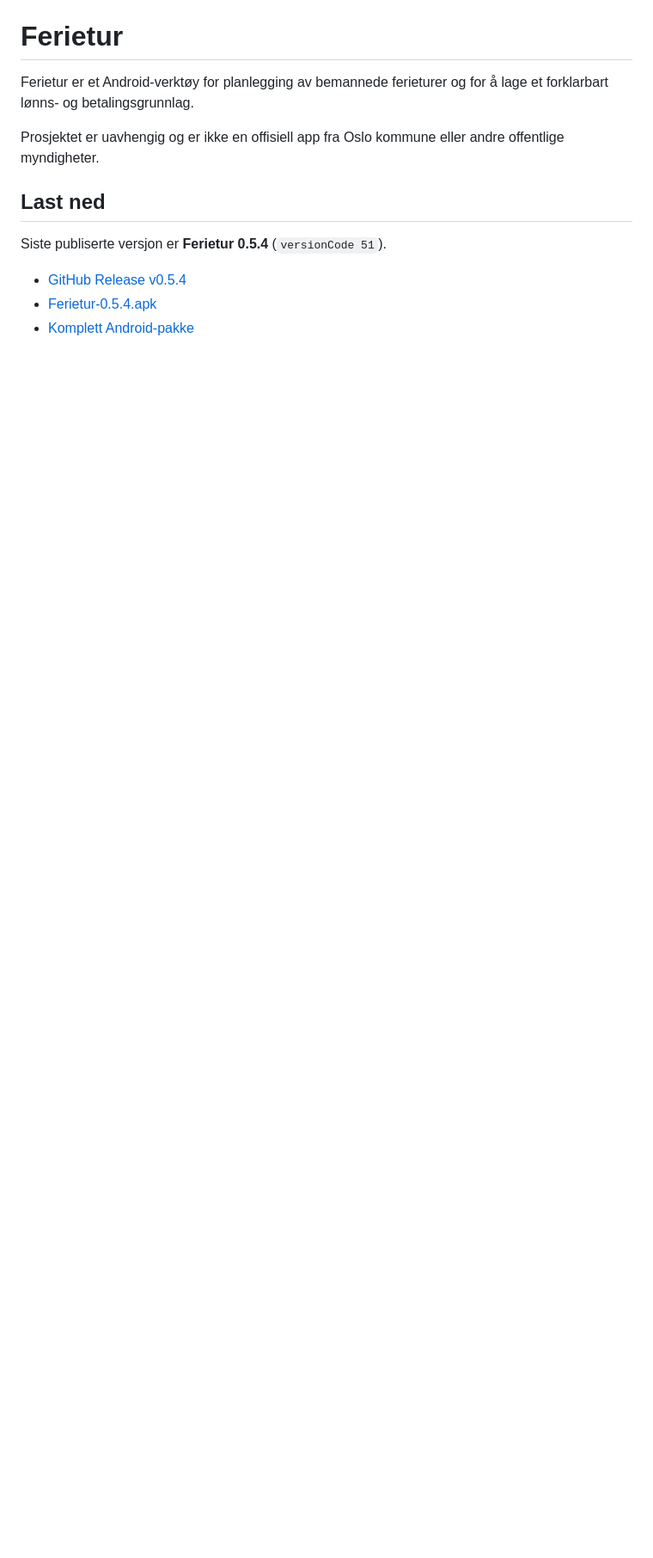
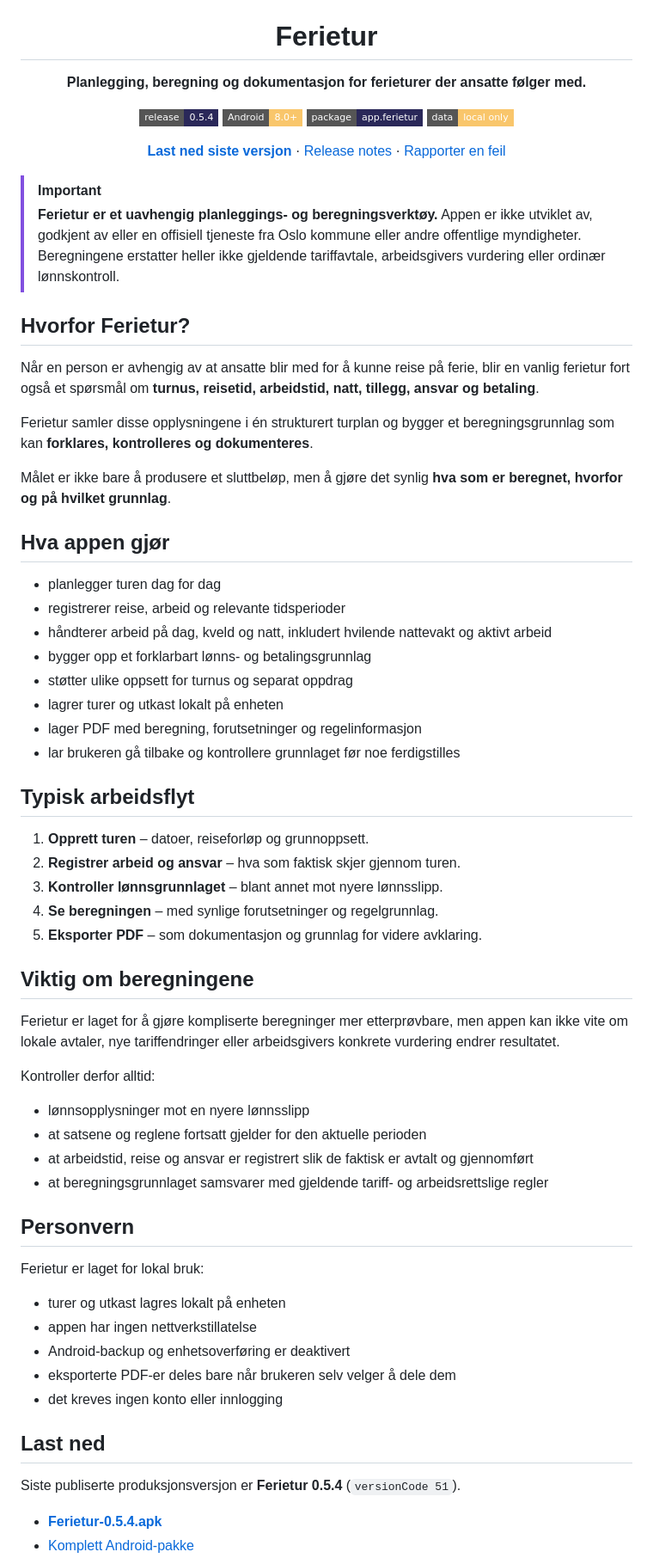
Before and after one commit to brealorg/ferietur, a Markdown page: README.md, the part around one of its changes. Shown at 86% size. Rendered like a GitHub page; badges without logos; blank space fills up the shorter version.

```diff
--- a/README.md
+++ b/README.md
@@ -1,13 +5,70 @@
 # Ferietur
 
-Ferietur er et Android-verktøy for planlegging av bemannede ferieturer og for å lage et forklarbart lønns- og betalingsgrunnlag.
+**Planlegging, beregning og dokumentasjon for ferieturer der ansatte følger med.**
 
-Prosjektet er uavhengig og er ikke en offisiell app fra Oslo kommune eller andre offentlige myndigheter.
+[![Release](https://img.shields.io/badge/release-0.5.4-2A2859?style=flat-square)](https://github.com/brealorg/ferietur/releases/tag/v0.5.4)
+![Android](https://img.shields.io/badge/Android-8.0%2B-F9C66B?style=flat-square&logo=android&logoColor=2A2859)
+![Package](https://img.shields.io/badge/package-app.ferietur-2A2859?style=flat-square)
+![Data](https://img.shields.io/badge/data-local_only-F9C66B?style=flat-square)
+
+[**Last ned siste versjon**](https://github.com/brealorg/ferietur/releases/latest) · [Release notes](https://github.com/brealorg/ferietur/releases/tag/v0.5.4) · [Rapporter en feil](https://github.com/brealorg/ferietur/issues)
+
+</div>
+
+> [!IMPORTANT]
+> **Ferietur er et uavhengig planleggings- og beregningsverktøy.** Appen er ikke utviklet av, godkjent av eller en offisiell tjeneste fra Oslo kommune eller andre offentlige myndigheter. Beregningene erstatter heller ikke gjeldende tariffavtale, arbeidsgivers vurdering eller ordinær lønnskontroll.
+
+## Hvorfor Ferietur?
+
+Når en person er avhengig av at ansatte blir med for å kunne reise på ferie, blir en vanlig ferietur fort også et spørsmål om **turnus, reisetid, arbeidstid, natt, tillegg, ansvar og betaling**.
+
+Ferietur samler disse opplysningene i én strukturert turplan og bygger et beregningsgrunnlag som kan **forklares, kontrolleres og dokumenteres**.
+
+Målet er ikke bare å produsere et sluttbeløp, men å gjøre det synlig **hva som er beregnet, hvorfor og på hvilket grunnlag**.
+
+## Hva appen gjør
+
+- planlegger turen dag for dag
+- registrerer reise, arbeid og relevante tidsperioder
+- håndterer arbeid på dag, kveld og natt, inkludert hvilende nattevakt og aktivt arbeid
+- bygger opp et forklarbart lønns- og betalingsgrunnlag
+- støtter ulike oppsett for turnus og separat oppdrag
+- lagrer turer og utkast lokalt på enheten
+- lager PDF med beregning, forutsetninger og regelinformasjon
+- lar brukeren gå tilbake og kontrollere grunnlaget før noe ferdigstilles
+
+## Typisk arbeidsflyt
+
+1. **Opprett turen** – datoer, reiseforløp og grunnoppsett.
+2. **Registrer arbeid og ansvar** – hva som faktisk skjer gjennom turen.
+3. **Kontroller lønnsgrunnlaget** – blant annet mot nyere lønnsslipp.
+4. **Se beregningen** – med synlige forutsetninger og regelgrunnlag.
+5. **Eksporter PDF** – som dokumentasjon og grunnlag for videre avklaring.
+
+## Viktig om beregningene
+
+Ferietur er laget for å gjøre kompliserte beregninger mer etterprøvbare, men appen kan ikke vite om lokale avtaler, nye tariffendringer eller arbeidsgivers konkrete vurdering endrer resultatet.
+
+Kontroller derfor alltid:
+
+- lønnsopplysninger mot en nyere lønnsslipp
+- at satsene og reglene fortsatt gjelder for den aktuelle perioden
+- at arbeidstid, reise og ansvar er registrert slik de faktisk er avtalt og gjennomført
+- at beregningsgrunnlaget samsvarer med gjeldende tariff- og arbeidsrettslige regler
+
+## Personvern
+
+Ferietur er laget for lokal bruk:
+
+- turer og utkast lagres lokalt på enheten
+- appen har ingen nettverkstillatelse
+- Android-backup og enhetsoverføring er deaktivert
+- eksporterte PDF-er deles bare når brukeren selv velger å dele dem
+- det kreves ingen konto eller innlogging
 
 ## Last ned
 
-Siste publiserte versjon er **Ferietur 0.5.4** (`versionCode 51`).
+Siste publiserte produksjonsversjon er **Ferietur 0.5.4** (`versionCode 51`).
 
-- [GitHub Release v0.5.4](https://github.com/brealorg/ferietur/releases/tag/v0.5.4)
-- [Ferietur-0.5.4.apk](https://github.com/brealorg/ferietur/releases/download/v0.5.4/Ferietur-0.5.4.apk)
+- [**Ferietur-0.5.4.apk**](https://github.com/brealorg/ferietur/releases/download/v0.5.4/Ferietur-0.5.4.apk)
 - [Komplett Android-pakke](https://github.com/brealorg/ferietur/releases/download/v0.5.4/Ferietur-0.5.4-Android.zip)
```
Also changed, not shown: other parts of README.md (+46 -37 lines).
